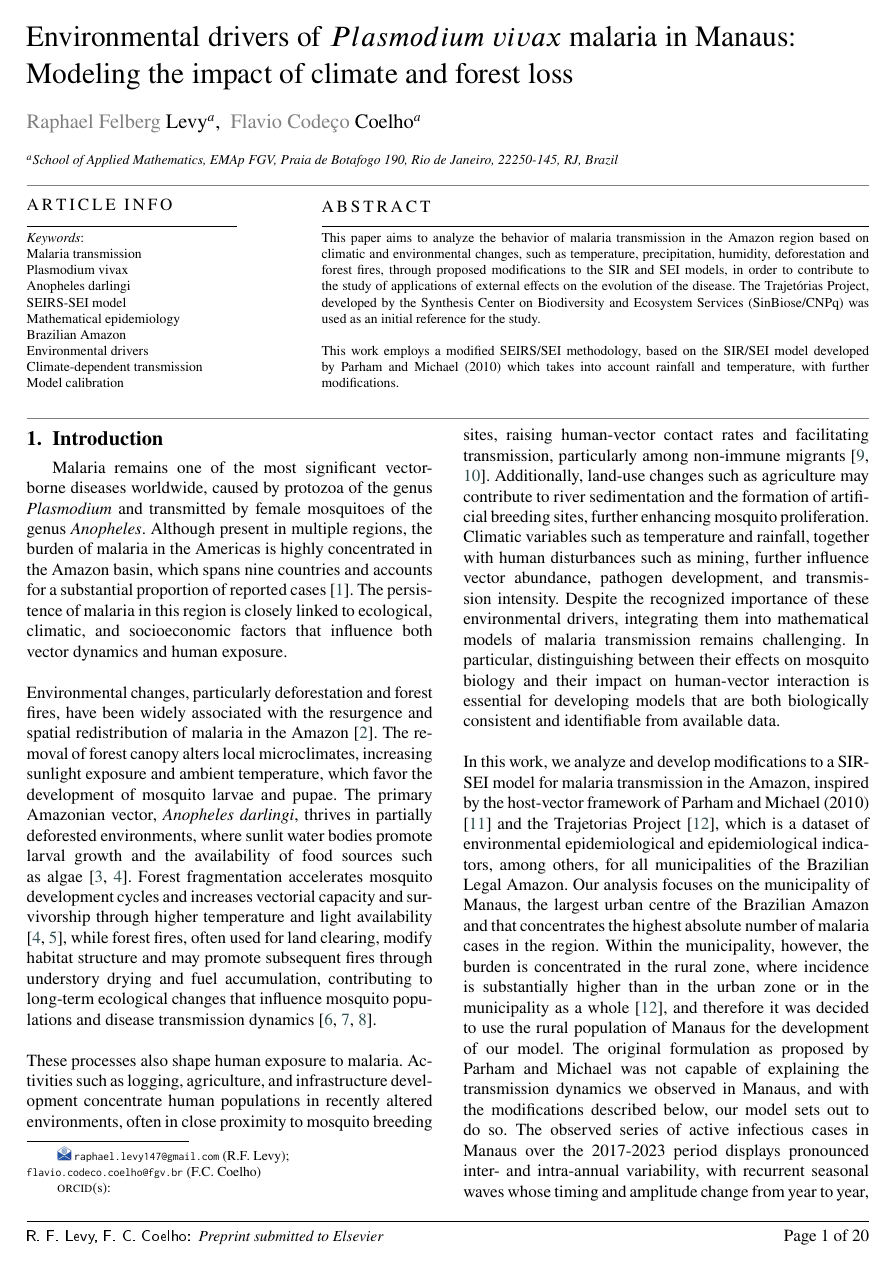
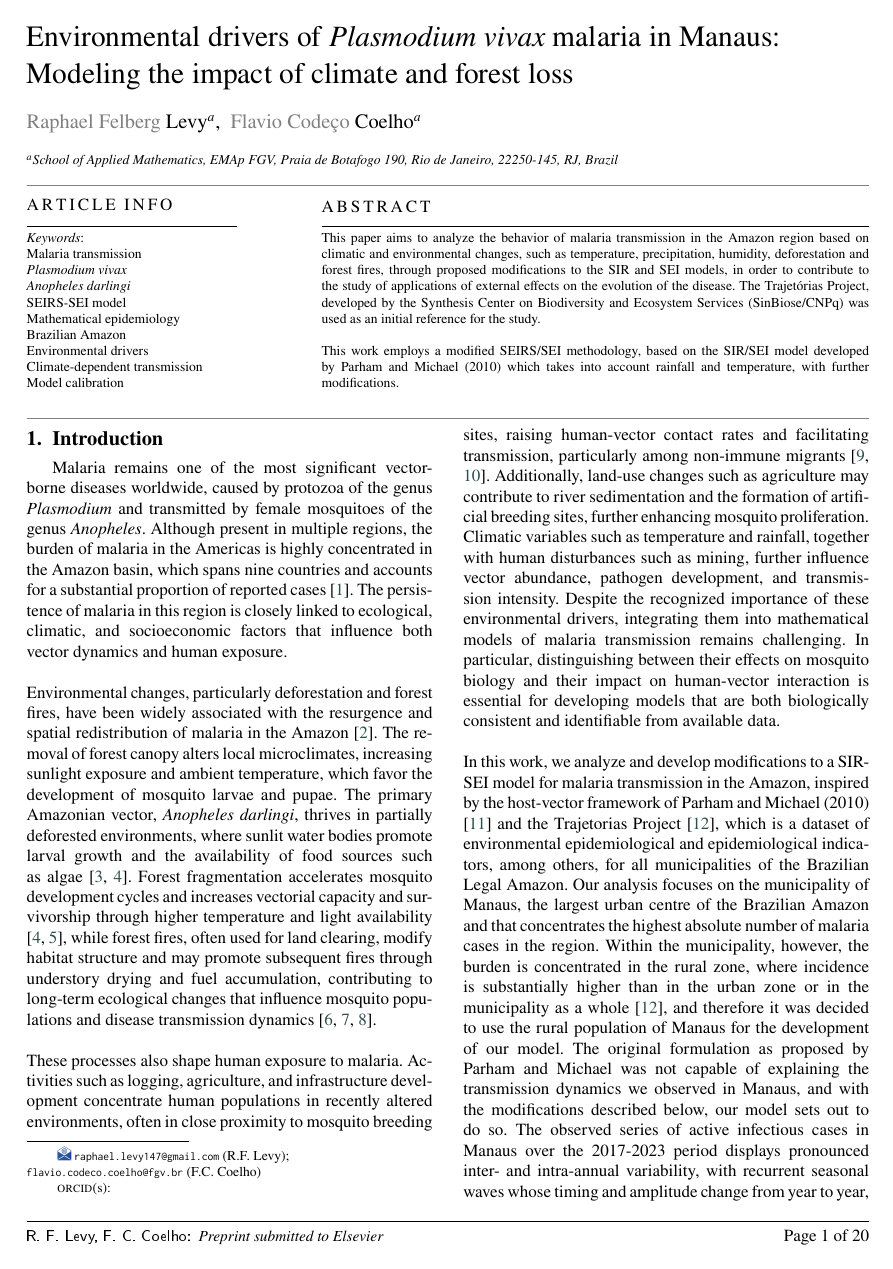
Before and after one commit to RaphaLevy/Study_on_malaria_dynamics_v2, a LaTeX paper (paper/cas-dc-article.tex): page 1 of 20. The pictures show the PDF file paper/cas-dc-article.pdf that the author committed with the source.

Commit message:
Puts species names in proper italics

```diff
--- a/paper/cas-dc-article.tex
+++ b/paper/cas-dc-article.tex
@@ -54,10 +54,10 @@
 \let\WriteBookmarks\relax
 \def\floatpagepagefraction{1}
 \def\textpagefraction{.001}
-\shorttitle{Environmental drivers of $Plasmodium\  vivax$ malaria in Manaus: Modeling the impact of climate and forest loss}
+\shorttitle{Environmental drivers of \textit{Plasmodium  vivax} malaria in Manaus: Modeling the impact of climate and forest loss}
 \shortauthors{R. F. Levy, F. C. Coelho}
 
-\title [mode = title]{Environmental drivers of $Plasmodium\  vivax$ malaria in Manaus: Modeling the impact of climate and forest loss}
+\title [mode = title]{Environmental drivers of \textit{Plasmodium  vivax} malaria in Manaus: Modeling the impact of climate and forest loss}
 
 %%%%% FOOTNOTES %%%%%
 %\tnotemark[1,2]
@@ -167,7 +167,7 @@ This work employs a modified SEIRS/SEI methodology, based on the SIR/SEI model d
 %\end{highlights}
 
 \begin{keywords}
-Malaria transmission \sep Plasmodium vivax \sep Anopheles darlingi \sep SEIRS-SEI model \sep Mathematical epidemiology \sep Brazilian Amazon \sep Environmental drivers \sep Climate-dependent transmission \sep Model calibration  %\sep Deforestation \sep Forest fires   %\sep Density-dependent recruitment
+Malaria transmission \sep \textit{Plasmodium vivax} \sep \textit{Anopheles darlingi} \sep SEIRS-SEI model \sep Mathematical epidemiology \sep Brazilian Amazon \sep Environmental drivers \sep Climate-dependent transmission \sep Model calibration  %\sep Deforestation \sep Forest fires   %\sep Density-dependent recruitment
 %\sep Sensitivity analysis \sep SIR–SEI model
 
 %Biological modelling \sep Malaria transmission \sep Climate change \sep Amazon \sep SIR \sep SEI \sep SEIRS
```
Also changed, not shown: paper/cas-dc-article.pdf, 2 other files.
